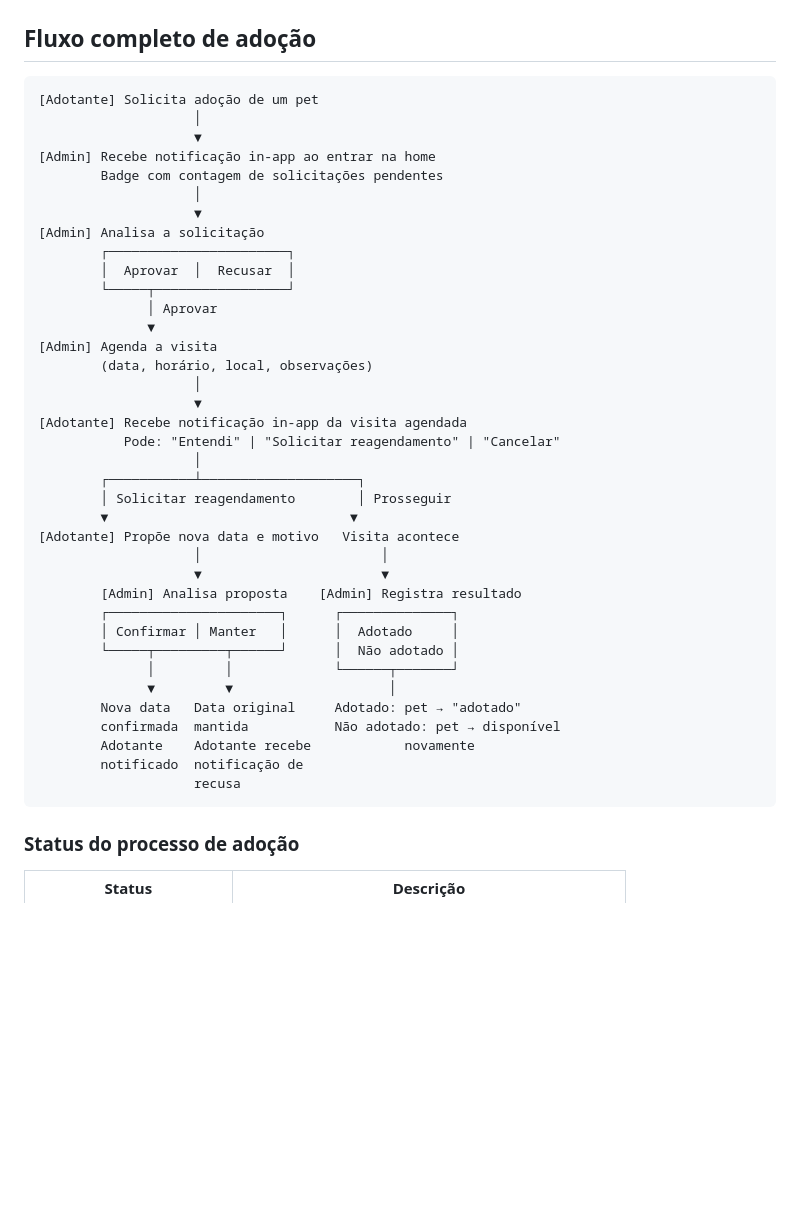
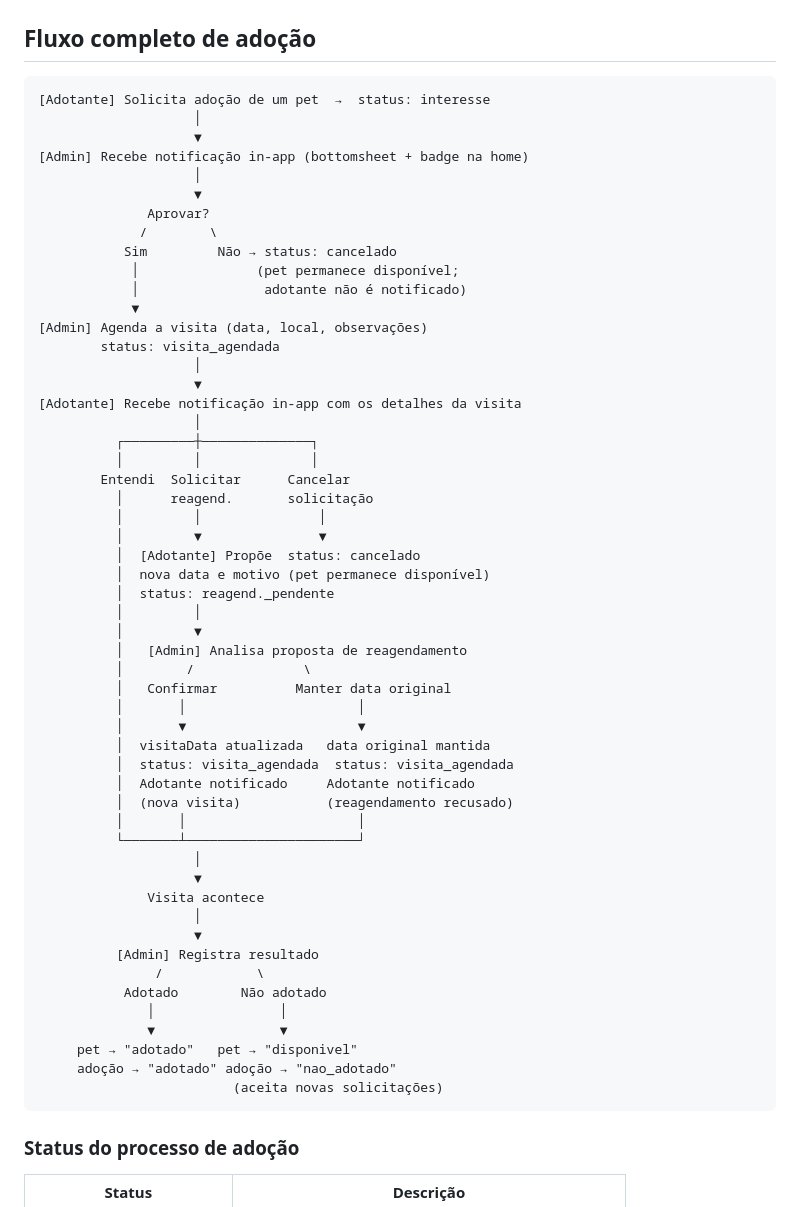
Before and after one commit to Ianzinn/Cao_binado, a Markdown page: README.md, the part around the change. Drawn GitHub-style; blank space fills up the shorter version.

Commit message:
correçaão readme

````diff
--- a/README.md
+++ b/README.md
@@ -138,43 +138,59 @@ lib/
 ## Fluxo completo de adoção
 
 ```
-[Adotante] Solicita adoção de um pet
+[Adotante] Solicita adoção de um pet  →  status: interesse
                     │
                     ▼
-[Admin] Recebe notificação in-app ao entrar na home
-        Badge com contagem de solicitações pendentes
+[Admin] Recebe notificação in-app (bottomsheet + badge na home)
                     │
                     ▼
-[Admin] Analisa a solicitação
-        ┌───────────────────────┐
-        │  Aprovar  │  Recusar  │
-        └─────┬─────────────────┘
-              │ Aprovar
-              ▼
-[Admin] Agenda a visita
-        (data, horário, local, observações)
+              Aprovar?
+             /        \
+           Sim         Não → status: cancelado
+            │               (pet permanece disponível;
+            │                adotante não é notificado)
+            ▼
+[Admin] Agenda a visita (data, local, observações)
+        status: visita_agendada
                     │
                     ▼
-[Adotante] Recebe notificação in-app da visita agendada
-           Pode: "Entendi" | "Solicitar reagendamento" | "Cancelar"
+[Adotante] Recebe notificação in-app com os detalhes da visita
                     │
-        ┌───────────┴────────────────────┐
-        │ Solicitar reagendamento        │ Prosseguir
-        ▼                               ▼
-[Adotante] Propõe nova data e motivo   Visita acontece
-                    │                       │
-                    ▼                       ▼
-        [Admin] Analisa proposta    [Admin] Registra resultado
-        ┌──────────────────────┐      ┌──────────────┐
-        │ Confirmar │ Manter   │      │  Adotado     │
-        └─────┬─────────┬──────┘      │  Não adotado │
-              │         │             └──────┬───────┘
-              ▼         ▼                    │
-        Nova data   Data original     Adotado: pet → "adotado"
-        confirmada  mantida           Não adotado: pet → disponível
-        Adotante    Adotante recebe            novamente
-        notificado  notificação de
-                    recusa
+          ┌─────────┼──────────────┐
+          │         │              │
+        Entendi  Solicitar      Cancelar
+          │      reagend.       solicitação
+          │         │               │
+          │         ▼               ▼
+          │  [Adotante] Propõe  status: cancelado
+          │  nova data e motivo (pet permanece disponível)
+          │  status: reagend._pendente
+          │         │
+          │         ▼
+          │   [Admin] Analisa proposta de reagendamento
+          │        /              \
+          │   Confirmar          Manter data original
+          │       │                      │
+          │       ▼                      ▼
+          │  visitaData atualizada   data original mantida
+          │  status: visita_agendada  status: visita_agendada
+          │  Adotante notificado     Adotante notificado
+          │  (nova visita)           (reagendamento recusado)
+          │       │                      │
+          └───────┴──────────────────────┘
+                    │
+                    ▼
+              Visita acontece
+                    │
+                    ▼
+          [Admin] Registra resultado
+               /            \
+           Adotado        Não adotado
+              │                │
+              ▼                ▼
+     pet → "adotado"   pet → "disponivel"
+     adoção → "adotado" adoção → "nao_adotado"
+                         (aceita novas solicitações)
 ```
 
 ### Status do processo de adoção
````
